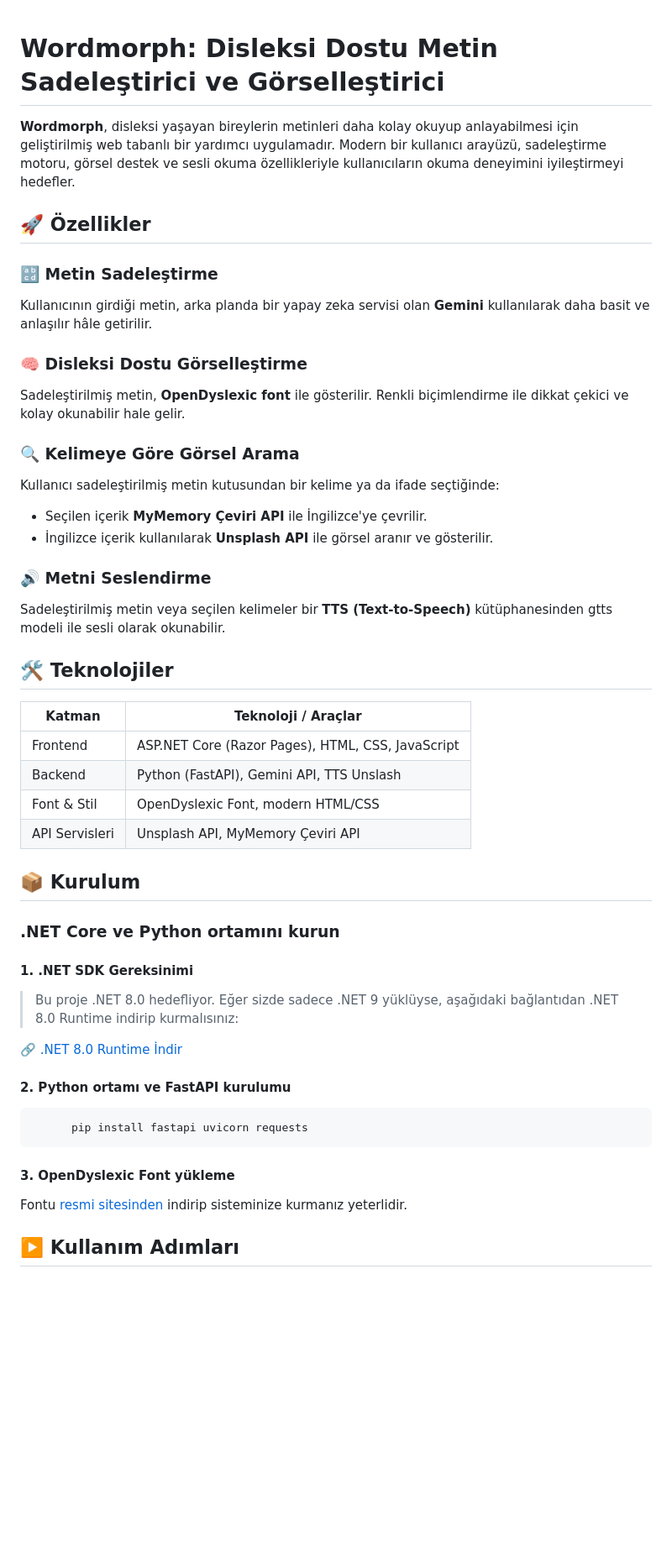
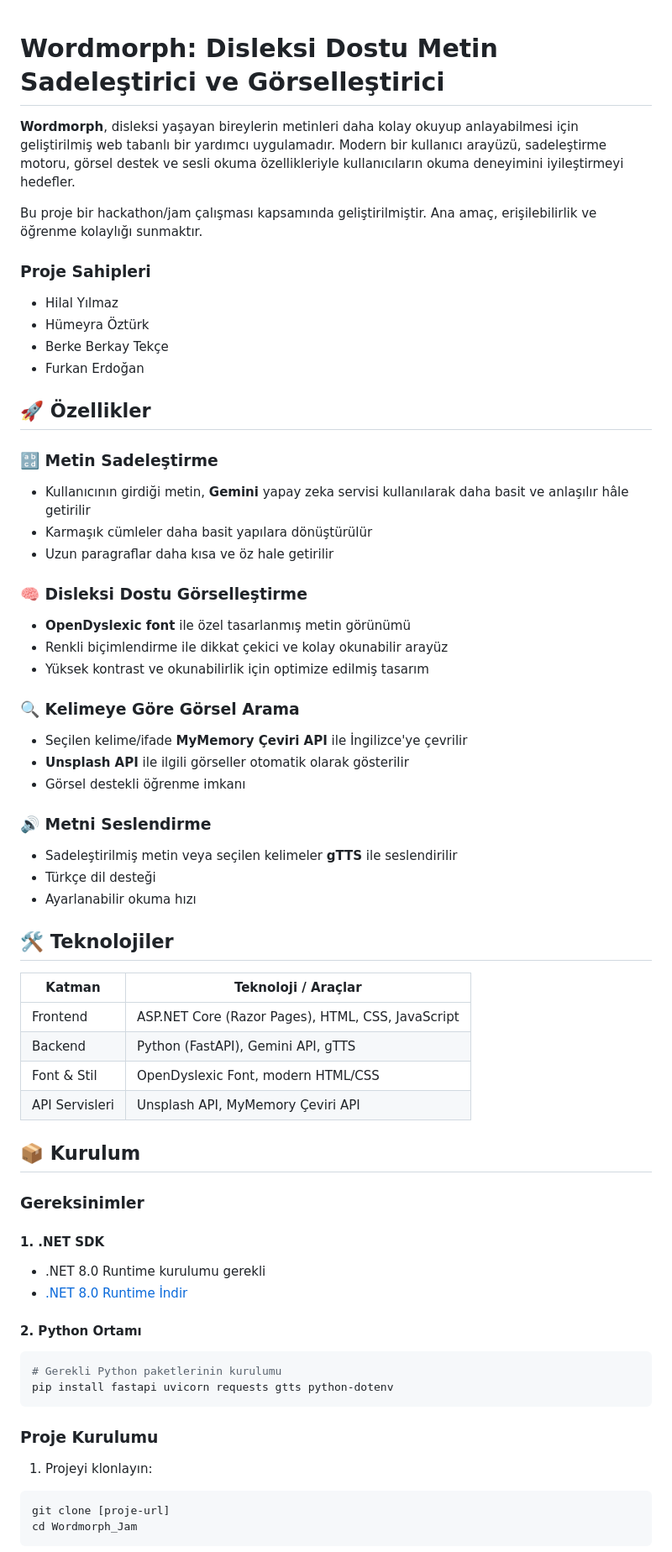
Before and after one commit to Hilalyilmaz1/Jam_AI_Project, a Markdown page: README.md, the part around the change printed below. Shown: that part at 84% size. Drawn GitHub-style; blank space fills up the shorter version.

````diff
--- a/README.md
+++ b/README.md
@@ -1,49 +1,65 @@
-
 # Wordmorph: Disleksi Dostu Metin Sadeleştirici ve Görselleştirici
 
 **Wordmorph**, disleksi yaşayan bireylerin metinleri daha kolay okuyup anlayabilmesi için geliştirilmiş web tabanlı bir yardımcı uygulamadır. Modern bir kullanıcı arayüzü, sadeleştirme motoru, görsel destek ve sesli okuma özellikleriyle kullanıcıların okuma deneyimini iyileştirmeyi hedefler.
 
+Bu proje bir hackathon/jam çalışması kapsamında geliştirilmiştir. Ana amaç, erişilebilirlik ve öğrenme kolaylığı sunmaktır.
+
+### Proje Sahipleri
+- Hilal Yılmaz
+- Hümeyra Öztürk
+- Berke Berkay Tekçe
+- Furkan Erdoğan
+
 ## 🚀 Özellikler
 
 ### 🔡 Metin Sadeleştirme
-Kullanıcının girdiği metin, arka planda bir yapay zeka servisi olan **Gemini** kullanılarak daha basit ve anlaşılır hâle getirilir.
+- Kullanıcının girdiği metin, **Gemini** yapay zeka servisi kullanılarak daha basit ve anlaşılır hâle getirilir
+- Karmaşık cümleler daha basit yapılara dönüştürülür
+- Uzun paragraflar daha kısa ve öz hale getirilir
 
 ### 🧠 Disleksi Dostu Görselleştirme
-Sadeleştirilmiş metin, **OpenDyslexic font** ile gösterilir. Renkli biçimlendirme ile dikkat çekici ve kolay okunabilir hale gelir.
+- **OpenDyslexic font** ile özel tasarlanmış metin görünümü
+- Renkli biçimlendirme ile dikkat çekici ve kolay okunabilir arayüz
+- Yüksek kontrast ve okunabilirlik için optimize edilmiş tasarım
 
 ### 🔍 Kelimeye Göre Görsel Arama
-Kullanıcı sadeleştirilmiş metin kutusundan bir kelime ya da ifade seçtiğinde:
-- Seçilen içerik **MyMemory Çeviri API** ile İngilizce'ye çevrilir.
-- İngilizce içerik kullanılarak **Unsplash API** ile görsel aranır ve gösterilir.
+- Seçilen kelime/ifade **MyMemory Çeviri API** ile İngilizce'ye çevrilir
+- **Unsplash API** ile ilgili görseller otomatik olarak gösterilir
+- Görsel destekli öğrenme imkanı
 
 ### 🔊 Metni Seslendirme
-Sadeleştirilmiş metin veya seçilen kelimeler bir **TTS (Text-to-Speech)** kütüphanesinden gtts modeli ile sesli olarak okunabilir.
+- Sadeleştirilmiş metin veya seçilen kelimeler **gTTS** ile seslendirilir
+- Türkçe dil desteği
+- Ayarlanabilir okuma hızı
 
 ## 🛠️ Teknolojiler
 
 | Katman           | Teknoloji / Araçlar                                   |
 |------------------|--------------------------------------------------------|
 | Frontend         | ASP.NET Core (Razor Pages), HTML, CSS, JavaScript     |
-| Backend          | Python (FastAPI), Gemini API, TTS Unslash             |
+| Backend          | Python (FastAPI), Gemini API, gTTS                    |
 | Font & Stil      | OpenDyslexic Font, modern HTML/CSS                    |
 | API Servisleri   | Unsplash API, MyMemory Çeviri API                     |
 
 ## 📦 Kurulum
 
-### .NET Core ve Python ortamını kurun
+### Gereksinimler
 
-#### 1. .NET SDK Gereksinimi
-> Bu proje .NET 8.0 hedefliyor. Eğer sizde sadece .NET 9 yüklüyse, aşağıdaki bağlantıdan .NET 8.0 Runtime indirip kurmalısınız:
+#### 1. .NET SDK
+- .NET 8.0 Runtime kurulumu gerekli
+- [.NET 8.0 Runtime İndir](https://dotnet.microsoft.com/en-us/download/dotnet/8.0)
 
-🔗 [.NET 8.0 Runtime İndir](https://dotnet.microsoft.com/en-us/download/dotnet/8.0)
-
-#### 2. Python ortamı ve FastAPI kurulumu
+#### 2. Python Ortamı
 ```bash
-      pip install fastapi uvicorn requests
+# Gerekli Python paketlerinin kurulumu
+pip install fastapi uvicorn requests gtts python-dotenv
 ```
 
-#### 3. OpenDyslexic Font yükleme
-Fontu [resmi sitesinden](https://opendyslexic.org/) indirip sisteminize kurmanız yeterlidir.
+### Proje Kurulumu
 
-## ▶️ Kullanım Adımları
+1. Projeyi klonlayın:
+```bash
+git clone [proje-url]
+cd Wordmorph_Jam
+```
 
````
Also changed, not shown: other parts of README.md (+50 -53 lines).
